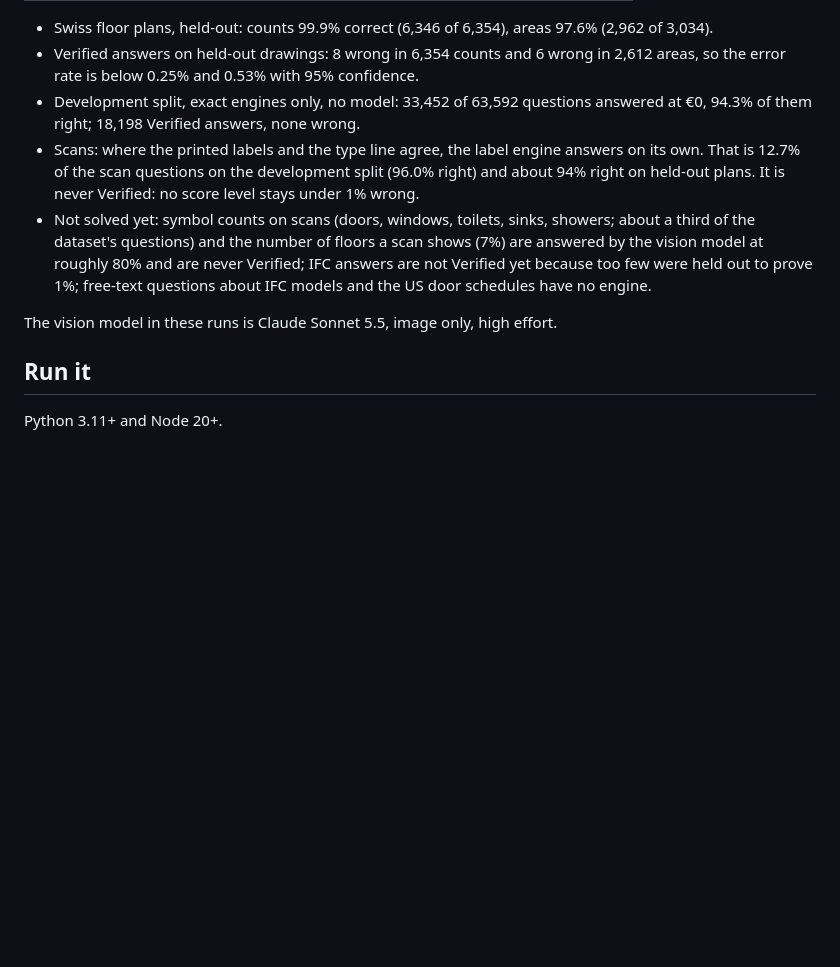
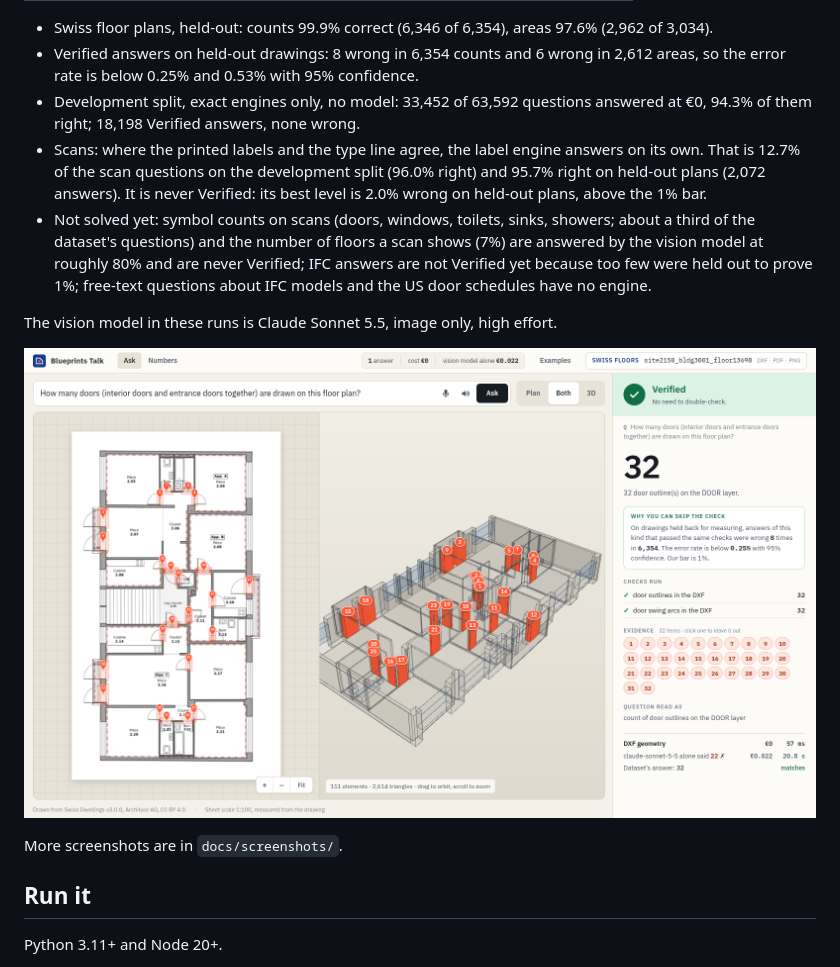
Before and after one commit to Ahmedxsaad/kaava, a Markdown page: README.md, the part around the change. GitHub-like rendering; pictures changed too: docs/screenshots/doors-verified.png (added); blank space fills up the shorter version.

```diff
--- a/README.md
+++ b/README.md
@@ -36,10 +36,14 @@ All figures come from the run log in `results/` and are shown live on the app's
 - Swiss floor plans, held-out: counts 99.9% correct (6,346 of 6,354), areas 97.6% (2,962 of 3,034).
 - Verified answers on held-out drawings: 8 wrong in 6,354 counts and 6 wrong in 2,612 areas, so the error rate is below 0.25% and 0.53% with 95% confidence.
 - Development split, exact engines only, no model: 33,452 of 63,592 questions answered at €0, 94.3% of them right; 18,198 Verified answers, none wrong.
-- Scans: where the printed labels and the type line agree, the label engine answers on its own. That is 12.7% of the scan questions on the development split (96.0% right) and about 94% right on held-out plans. It is never Verified: no score level stays under 1% wrong.
+- Scans: where the printed labels and the type line agree, the label engine answers on its own. That is 12.7% of the scan questions on the development split (96.0% right) and 95.7% right on held-out plans (2,072 answers). It is never Verified: its best level is 2.0% wrong on held-out plans, above the 1% bar.
 - Not solved yet: symbol counts on scans (doors, windows, toilets, sinks, showers; about a third of the dataset's questions) and the number of floors a scan shows (7%) are answered by the vision model at roughly 80% and are never Verified; IFC answers are not Verified yet because too few were held out to prove 1%; free-text questions about IFC models and the US door schedules have no engine.
 
 The vision model in these runs is Claude Sonnet 5.5, image only, high effort.
+
+![32 doors pinned on the plan and lit in a 3D model raised from the DXF](docs/screenshots/doors-verified.png)
+
+More screenshots are in `docs/screenshots/`.
 
 ## Run it
 
```
Also changed, not shown: docs/screenshots/ifc-room.png (added), docs/screenshots/numbers.png (added), docs/screenshots/scan-labels.png (added), 5 other files.
